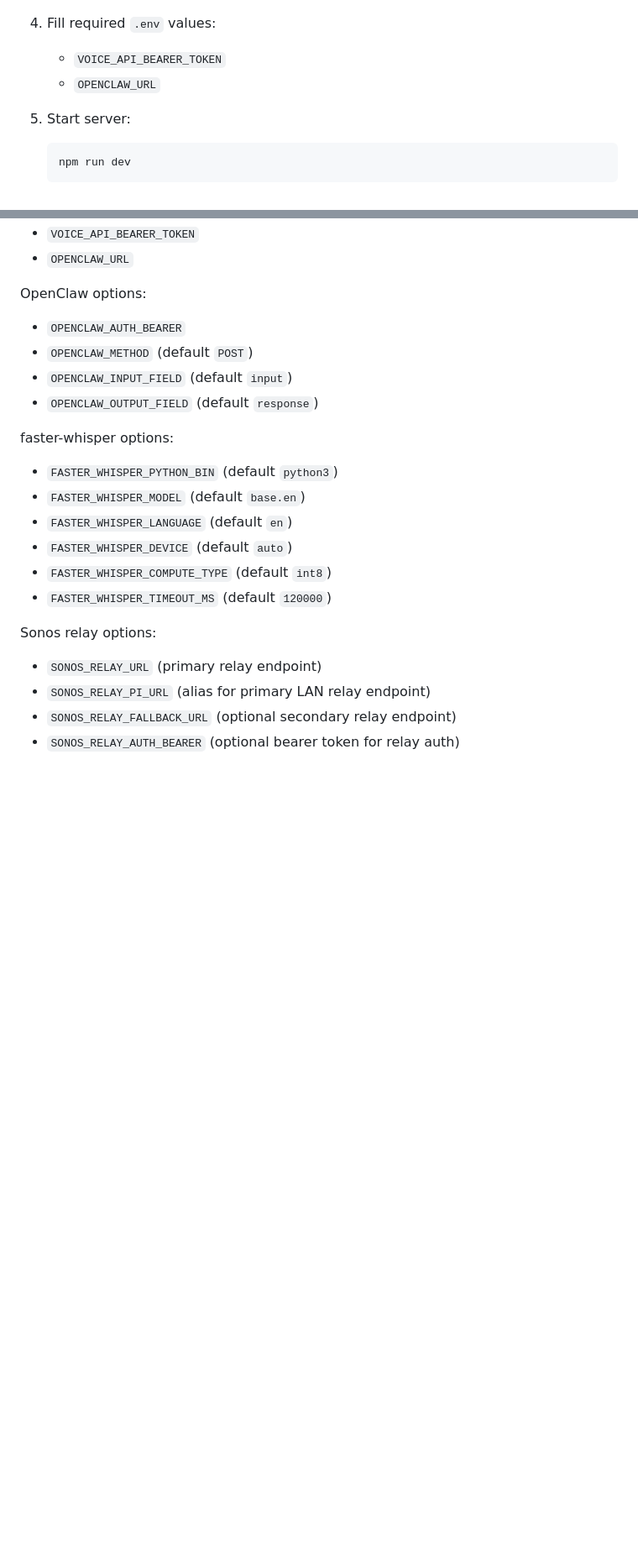
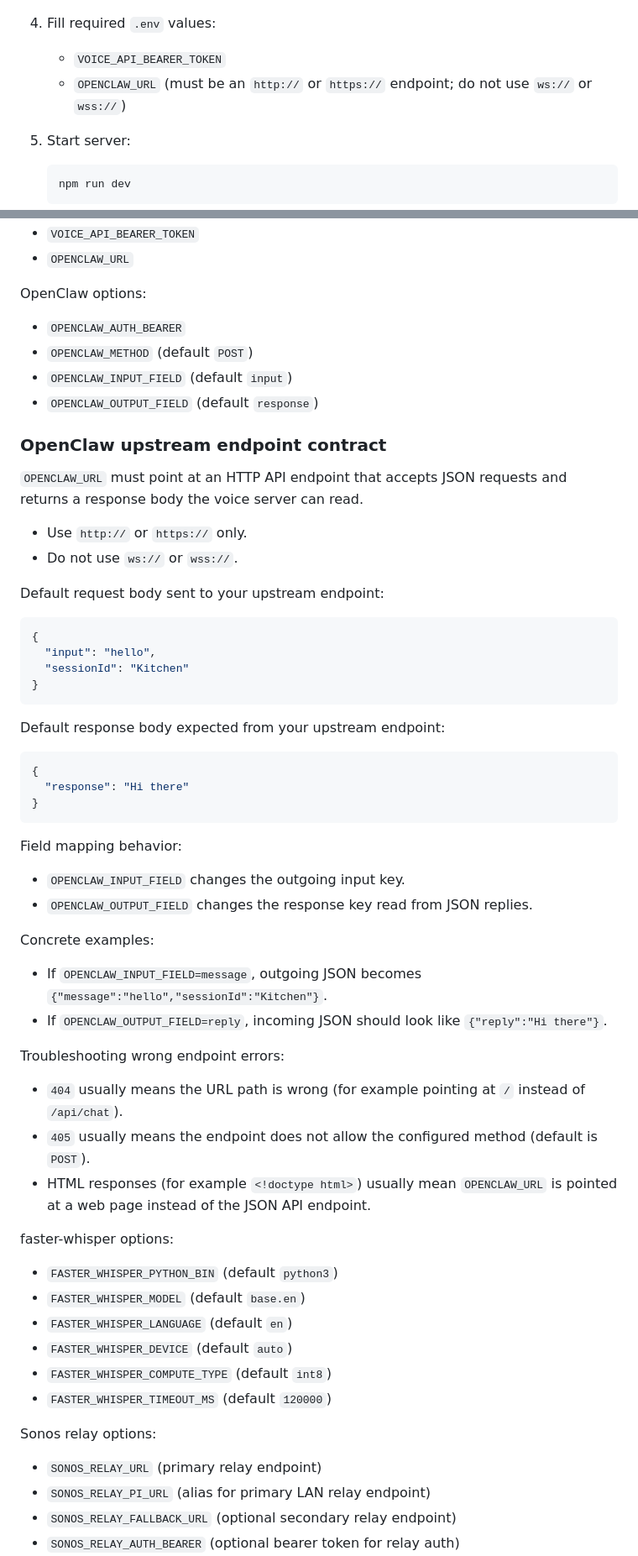
Before and after one commit to brokemac79/openclaw-voice, a Markdown page: README.md, 2 parts joined by grey strips. Shown at 84% size. GitHub-like rendering; blank space fills up the shorter version.

Commit message:
docs: clarify OpenClaw upstream endpoint contract
Add explicit HTTP endpoint requirements, request/response examples, field mapping guidance, and troubleshooting notes so OPENCLAW_URL setup is dummy-proof for first-time operators.

Co-Authored-By: Paperclip <noreply@paperclip.ing>

````diff
--- a/README.md
+++ b/README.md
@@ -52,7 +52,7 @@ Node requirement: `>=20`.
 4. Fill required `.env` values:
 
    - `VOICE_API_BEARER_TOKEN`
-   - `OPENCLAW_URL`
+   - `OPENCLAW_URL` (must be an `http://` or `https://` endpoint; do not use `ws://` or `wss://`)
 
 5. Start server:
 
@@ -148,6 +148,46 @@ OpenClaw options:
 - `OPENCLAW_METHOD` (default `POST`)
 - `OPENCLAW_INPUT_FIELD` (default `input`)
 - `OPENCLAW_OUTPUT_FIELD` (default `response`)
+
+### OpenClaw upstream endpoint contract
+
+`OPENCLAW_URL` must point at an HTTP API endpoint that accepts JSON requests and returns a response body the voice server can read.
+
+- Use `http://` or `https://` only.
+- Do not use `ws://` or `wss://`.
+
+Default request body sent to your upstream endpoint:
+
+```json
+{
+  "input": "hello",
+  "sessionId": "Kitchen"
+}
+```
+
+Default response body expected from your upstream endpoint:
+
+```json
+{
+  "response": "Hi there"
+}
+```
+
+Field mapping behavior:
+
+- `OPENCLAW_INPUT_FIELD` changes the outgoing input key.
+- `OPENCLAW_OUTPUT_FIELD` changes the response key read from JSON replies.
+
+Concrete examples:
+
+- If `OPENCLAW_INPUT_FIELD=message`, outgoing JSON becomes `{"message":"hello","sessionId":"Kitchen"}`.
+- If `OPENCLAW_OUTPUT_FIELD=reply`, incoming JSON should look like `{"reply":"Hi there"}`.
+
+Troubleshooting wrong endpoint errors:
+
+- `404` usually means the URL path is wrong (for example pointing at `/` instead of `/api/chat`).
+- `405` usually means the endpoint does not allow the configured method (default is `POST`).
+- HTML responses (for example `<!doctype html>`) usually mean `OPENCLAW_URL` is pointed at a web page instead of the JSON API endpoint.
 
 faster-whisper options:
 
````
